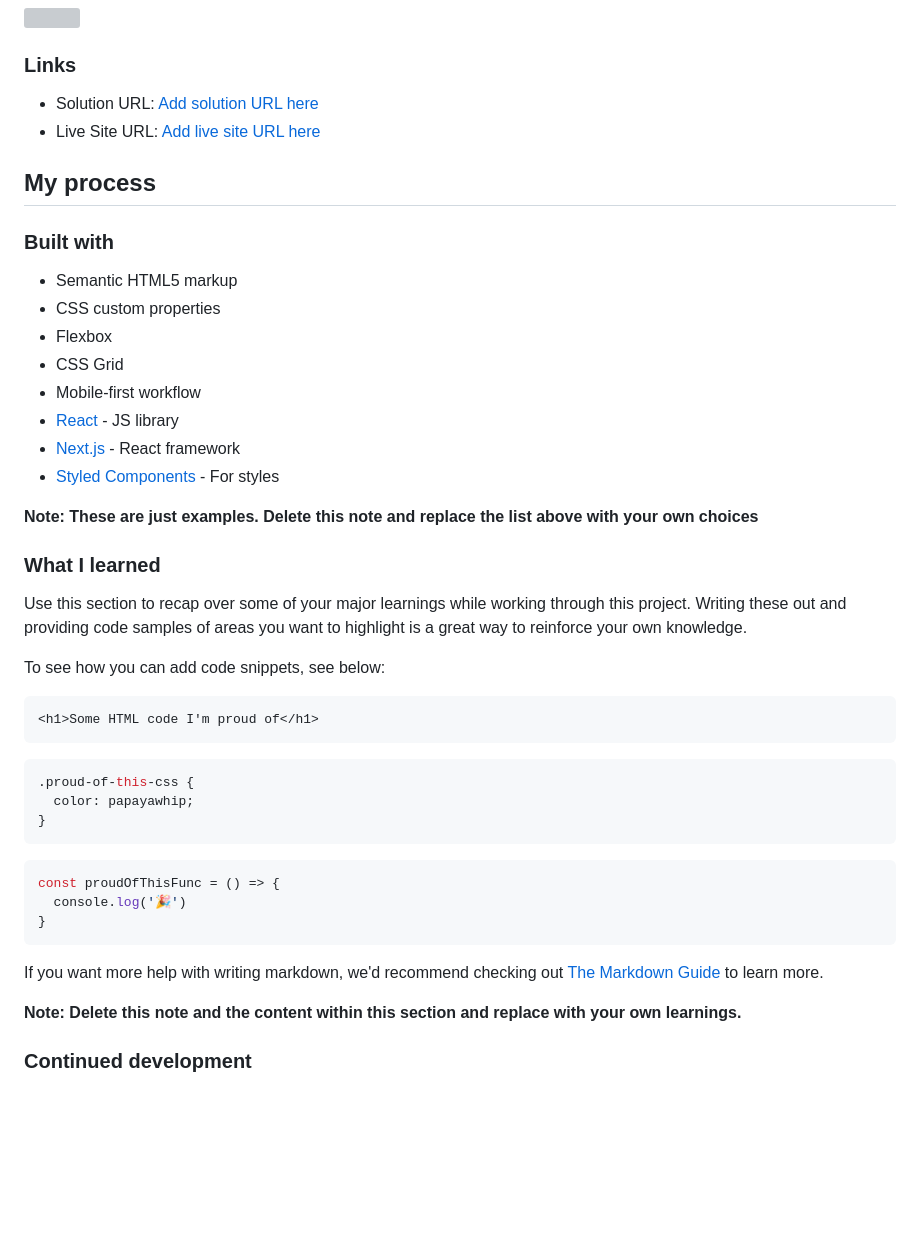
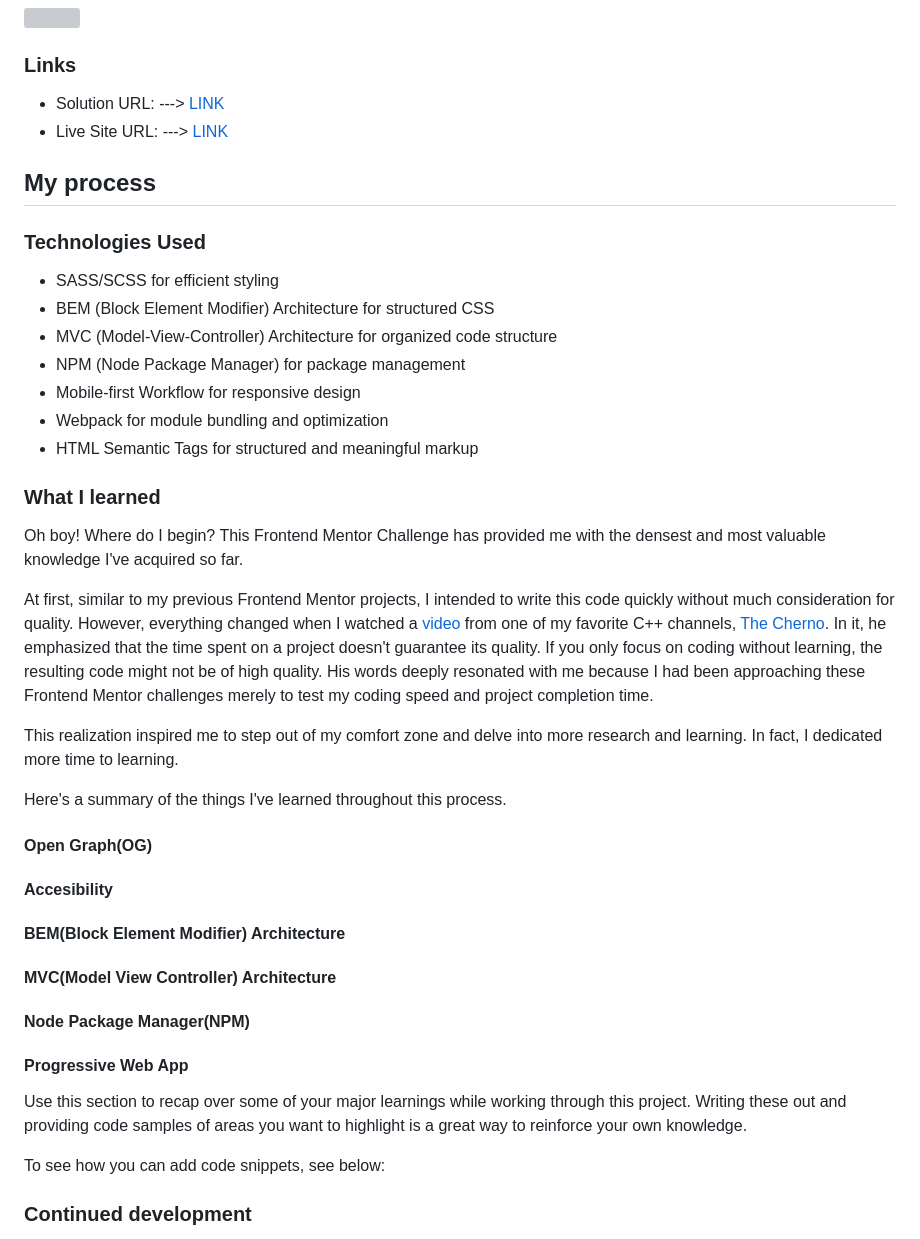
Before and after one commit to CarlosSimon02/fem-pomodoro-app, a Markdown page: README.md, the part around one of its changes. Rendered like a GitHub page; blank space fills up the shorter version; grey boxes are pictures that could not be loaded.

````diff
--- a/README.md
+++ b/README.md
@@ -48,47 +46,42 @@ This is a solution to the [Pomodoro app challenge on Frontend Mentor](https://ww
 
 ### Links
 
-- Solution URL: [Add solution URL here](https://your-solution-url.com)
-- Live Site URL: [Add live site URL here](https://fempomodoro.netlify.app/)
+- Solution URL: ---> [LINK](https://www.frontendmentor.io/solutions/fem-pomodoro-app-using-html-css-and-vanilla-javascript-g8E78rx7dm)
+- Live Site URL: ---> [LINK](https://fempomodoro.netlify.app/)
 
 ## My process
 
-### Built with
+### Technologies Used
 
-- Semantic HTML5 markup
-- CSS custom properties
-- Flexbox
-- CSS Grid
-- Mobile-first workflow
-- [React](https://reactjs.org/) - JS library
-- [Next.js](https://nextjs.org/) - React framework
-- [Styled Components](https://styled-components.com/) - For styles
-
-**Note: These are just examples. Delete this note and replace the list above with your own choices**
+- SASS/SCSS for efficient styling
+- BEM (Block Element Modifier) Architecture for structured CSS
+- MVC (Model-View-Controller) Architecture for organized code structure
+- NPM (Node Package Manager) for package management
+- Mobile-first Workflow for responsive design
+- Webpack for module bundling and optimization
+- HTML Semantic Tags for structured and meaningful markup
 
 ### What I learned
+
+Oh boy! Where do I begin? This Frontend Mentor Challenge has provided me with the densest and most valuable knowledge I've acquired so far.
+
+At first, similar to my previous Frontend Mentor projects, I intended to write this code quickly without much consideration for quality. However, everything changed when I watched a [video](https://www.youtube.com/watch?v=GEr--yTShz8&t=394s) from one of my favorite C++ channels, [The Cherno](https://www.youtube.com/@TheCherno/). In it, he emphasized that the time spent on a project doesn't guarantee its quality. If you only focus on coding without learning, the resulting code might not be of high quality. His words deeply resonated with me because I had been approaching these Frontend Mentor challenges merely to test my coding speed and project completion time.
+
+This realization inspired me to step out of my comfort zone and delve into more research and learning. In fact, I dedicated more time to learning.
+
+Here's a summary of the things I've learned throughout this process.
+
+#### Open Graph(OG)
+#### Accesibility
+#### BEM(Block Element Modifier) Architecture
+#### MVC(Model View Controller) Architecture
+#### Node Package Manager(NPM)
+#### Progressive Web App
 
 Use this section to recap over some of your major learnings while working through this project. Writing these out and providing code samples of areas you want to highlight is a great way to reinforce your own knowledge.
 
 To see how you can add code snippets, see below:
 
-```html
-<h1>Some HTML code I'm proud of</h1>
-```
-```css
-.proud-of-this-css {
-  color: papayawhip;
-}
-```
-```js
-const proudOfThisFunc = () => {
-  console.log('🎉')
-}
-```
-
-If you want more help with writing markdown, we'd recommend checking out [The Markdown Guide](https://www.markdownguide.org/) to learn more.
-
-**Note: Delete this note and the content within this section and replace with your own learnings.**
 
 ### Continued development
 
````
Also changed, not shown: other parts of README.md (+0 -2 lines).
